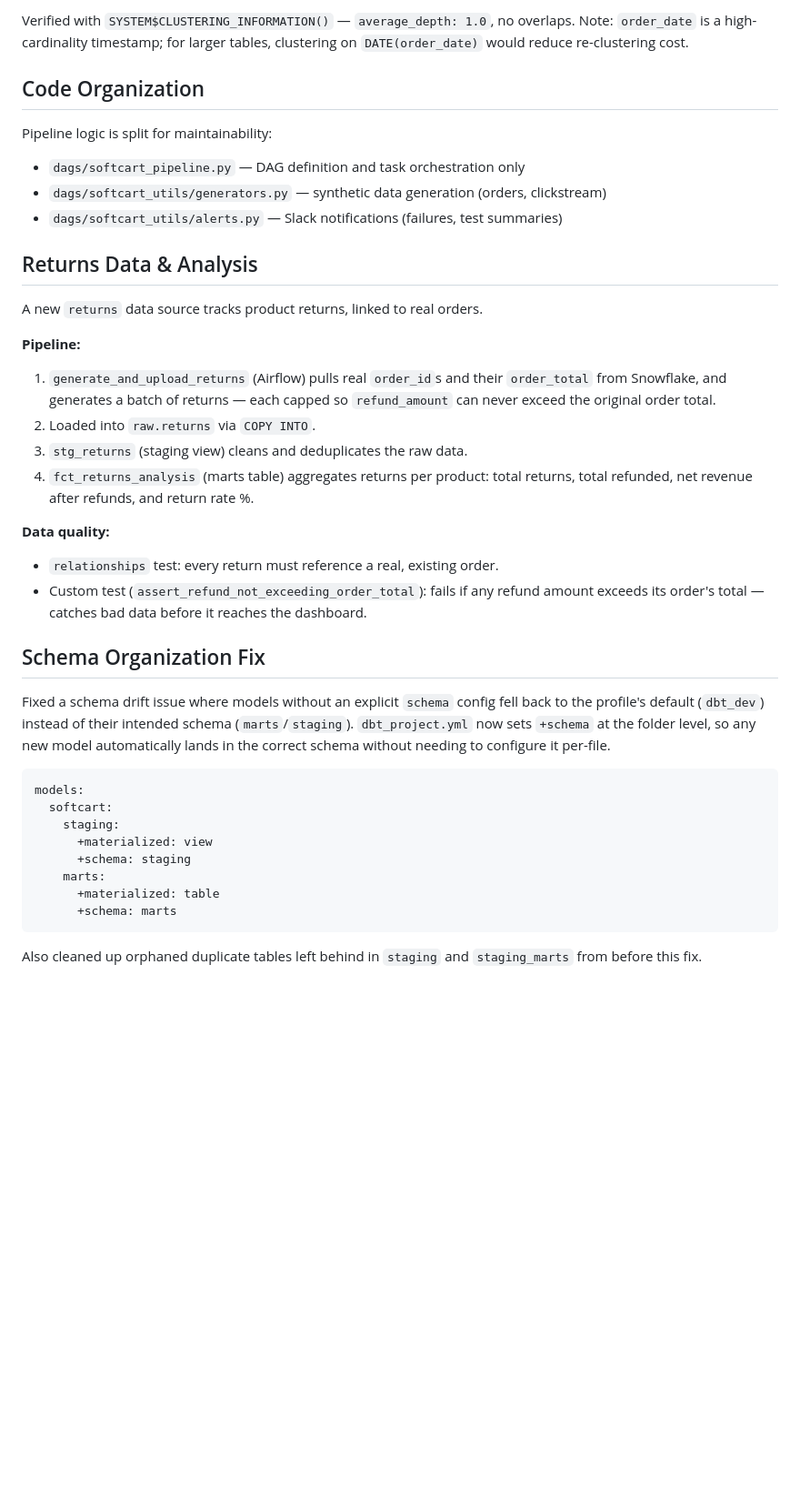
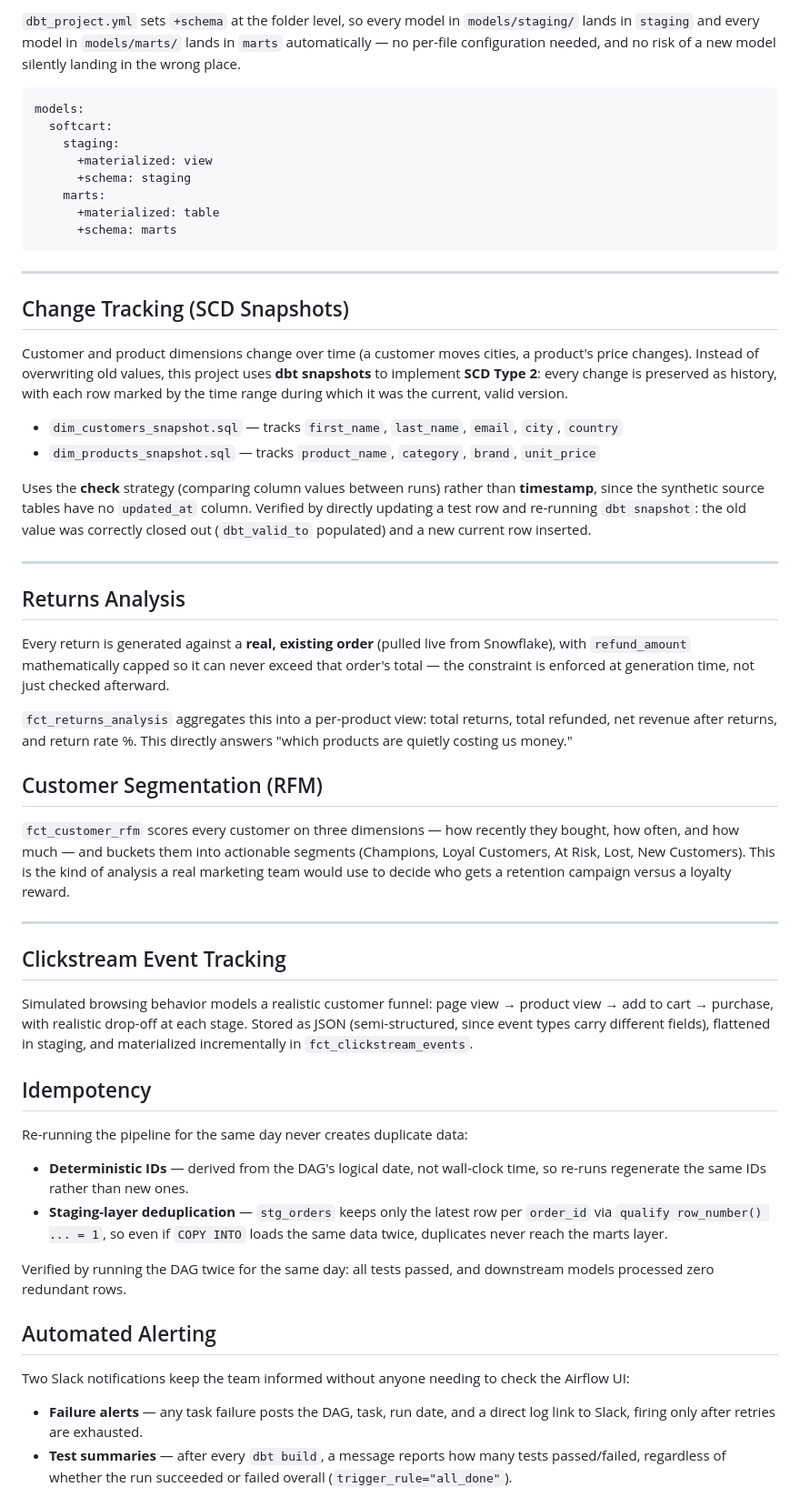
Before and after one commit to Abobakar-A/softcart-data-pipeline, a Markdown page: README.md, the part around one of its changes. Shown at 91% size. Drawn GitHub-style; blank space fills up the shorter version.

````diff
--- a/README.md
+++ b/README.md
@@ -308,27 +102,4 @@ ALTER TABLE softcart_db.marts.fct_clickstream_events CLUSTER BY (event_timestamp
-Verified with `SYSTEM$CLUSTERING_INFORMATION()` — `average_depth: 1.0`, no overlaps. Note: `order_date` is a high-cardinality timestamp; for larger tables, clustering on `DATE(order_date)` would reduce re-clustering cost.
-## Code Organization
-
-Pipeline logic is split for maintainability:
-- `dags/softcart_pipeline.py` — DAG definition and task orchestration only
-- `dags/softcart_utils/generators.py` — synthetic data generation (orders, clickstream)
-- `dags/softcart_utils/alerts.py` — Slack notifications (failures, test summaries)
-## Returns Data & Analysis
-
-A new `returns` data source tracks product returns, linked to real orders.
-
-**Pipeline:**
-1. `generate_and_upload_returns` (Airflow) pulls real `order_id`s and their `order_total` from Snowflake, and generates a batch of returns — each capped so `refund_amount` can never exceed the original order total.
-2. Loaded into `raw.returns` via `COPY INTO`.
-3. `stg_returns` (staging view) cleans and deduplicates the raw data.
-4. `fct_returns_analysis` (marts table) aggregates returns per product: total returns, total refunded, net revenue after refunds, and return rate %.
-
-**Data quality:**
-- `relationships` test: every return must reference a real, existing order.
-- Custom test (`assert_refund_not_exceeding_order_total`): fails if any refund amount exceeds its order's total — catches bad data before it reaches the dashboard.
-
-## Schema Organization Fix
-
-Fixed a schema drift issue where models without an explicit `schema` config fell back to the profile's default (`dbt_dev`) instead of their intended schema (`marts`/`staging`). `dbt_project.yml` now sets `+schema` at the folder level, so any new model automatically lands in the correct schema without needing to configure it per-file.
+`dbt_project.yml` sets `+schema` at the folder level, so every model in `models/staging/` lands in `staging` and every model in `models/marts/` lands in `marts` automatically — no per-file configuration needed, and no risk of a new model silently landing in the wrong place.
 
 ```yaml
 models:
@@ -341,4 +112,47 @@ models:
       +schema: marts
 ```
 
-Also cleaned up orphaned duplicate tables left behind in `staging` and `staging_marts` from before this fix.
+---
+
+## Change Tracking (SCD Snapshots)
+
+Customer and product dimensions change over time (a customer moves cities, a product's price changes). Instead of overwriting old values, this project uses **dbt snapshots** to implement **SCD Type 2**: every change is preserved as history, with each row marked by the time range during which it was the current, valid version.
+
+- `dim_customers_snapshot.sql` — tracks `first_name`, `last_name`, `email`, `city`, `country`
+- `dim_products_snapshot.sql` — tracks `product_name`, `category`, `brand`, `unit_price`
+
+Uses the **check** strategy (comparing column values between runs) rather than **timestamp**, since the synthetic source tables have no `updated_at` column. Verified by directly updating a test row and re-running `dbt snapshot`: the old value was correctly closed out (`dbt_valid_to` populated) and a new current row inserted.
+
+---
+
+## Returns Analysis
+
+Every return is generated against a **real, existing order** (pulled live from Snowflake), with `refund_amount` mathematically capped so it can never exceed that order's total — the constraint is enforced at generation time, not just checked afterward.
+
+`fct_returns_analysis` aggregates this into a per-product view: total returns, total refunded, net revenue after returns, and return rate %. This directly answers "which products are quietly costing us money."
+
+## Customer Segmentation (RFM)
+
+`fct_customer_rfm` scores every customer on three dimensions — how recently they bought, how often, and how much — and buckets them into actionable segments (Champions, Loyal Customers, At Risk, Lost, New Customers). This is the kind of analysis a real marketing team would use to decide who gets a retention campaign versus a loyalty reward.
+
+---
+
+## Clickstream Event Tracking
+
+Simulated browsing behavior models a realistic customer funnel: page view → product view → add to cart → purchase, with realistic drop-off at each stage. Stored as JSON (semi-structured, since event types carry different fields), flattened in staging, and materialized incrementally in `fct_clickstream_events`.
+
+## Idempotency
+
+Re-running the pipeline for the same day never creates duplicate data:
+- **Deterministic IDs** — derived from the DAG's logical date, not wall-clock time, so re-runs regenerate the same IDs rather than new ones.
+- **Staging-layer deduplication** — `stg_orders` keeps only the latest row per `order_id` via `qualify row_number() ... = 1`, so even if `COPY INTO` loads the same data twice, duplicates never reach the marts layer.
+
+Verified by running the DAG twice for the same day: all tests passed, and downstream models processed zero redundant rows.
+
+## Automated Alerting
+
+Two Slack notifications keep the team informed without anyone needing to check the Airflow UI:
+
+- **Failure alerts** — any task failure posts the DAG, task, run date, and a direct log link to Slack, firing only after retries are exhausted.
+- **Test summaries** — after every `dbt build`, a message reports how many tests passed/failed, regardless of whether the run succeeded or failed overall (`trigger_rule="all_done"`).
+
````
Also changed, not shown: other parts of README.md (+191 -274 lines).
